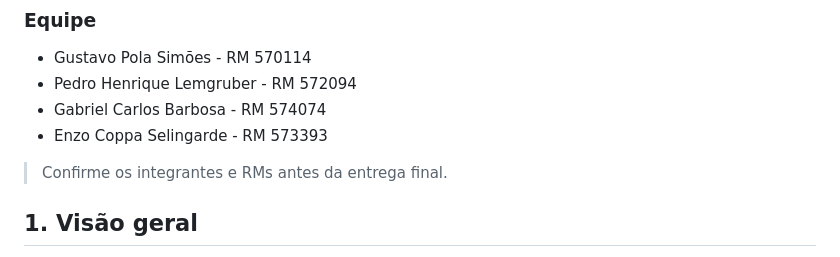
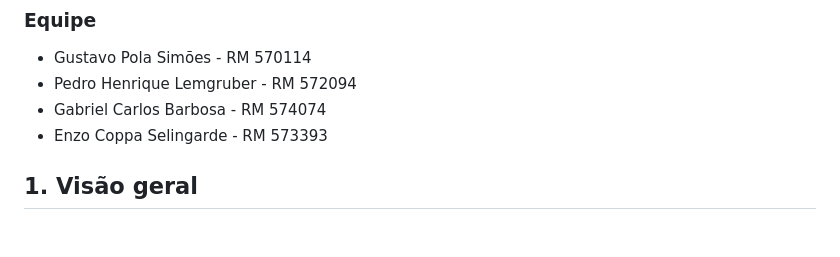
Before and after one commit to GustavoPolaSimoes/Sprint-3---prototipo-funcional-e-integracao, a Markdown page: README.md, the part around the change. Drawn GitHub-style; blank space fills up the shorter version.

```diff
--- a/README.md
+++ b/README.md
@@ -7,7 +7,6 @@
 - Gabriel Carlos Barbosa - RM 574074
 - Enzo Coppa Selingarde - RM 573393
 
-> Confirme os integrantes e RMs antes da entrega final.
 
 ## 1. Visão geral
 
```
